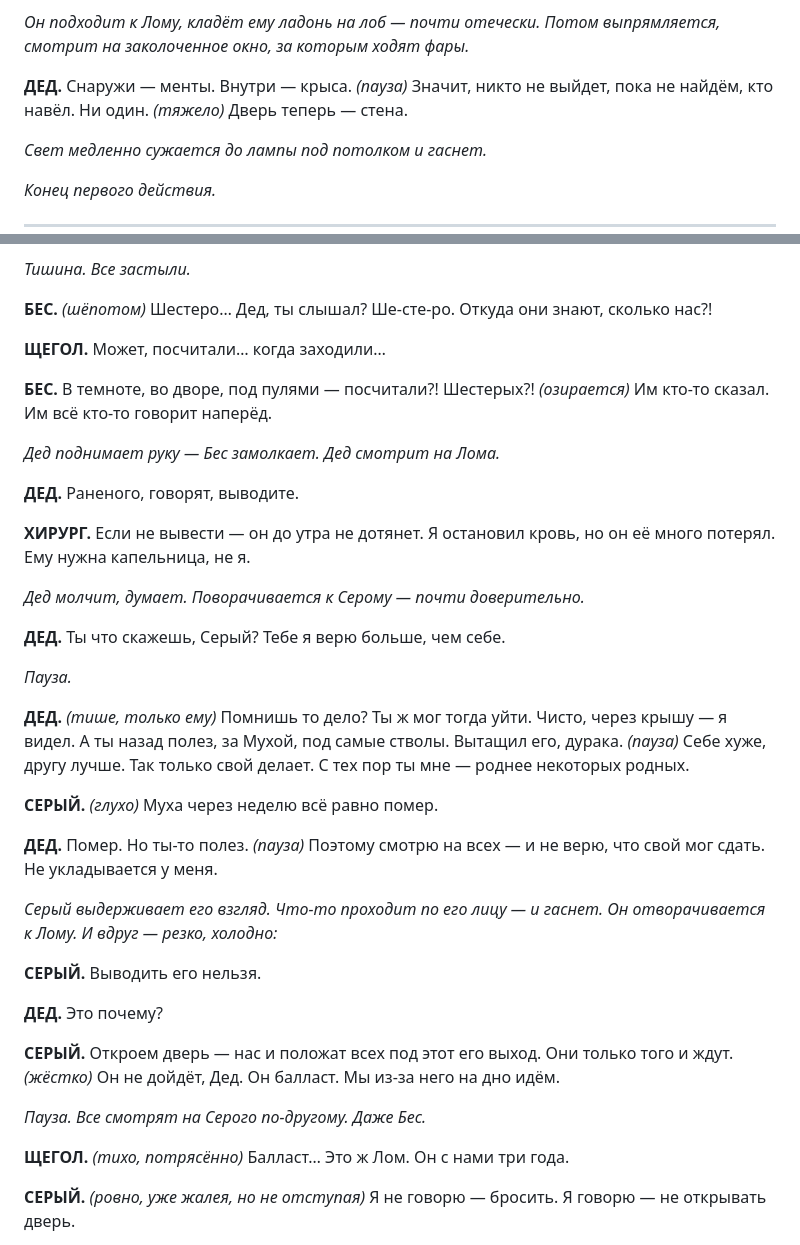
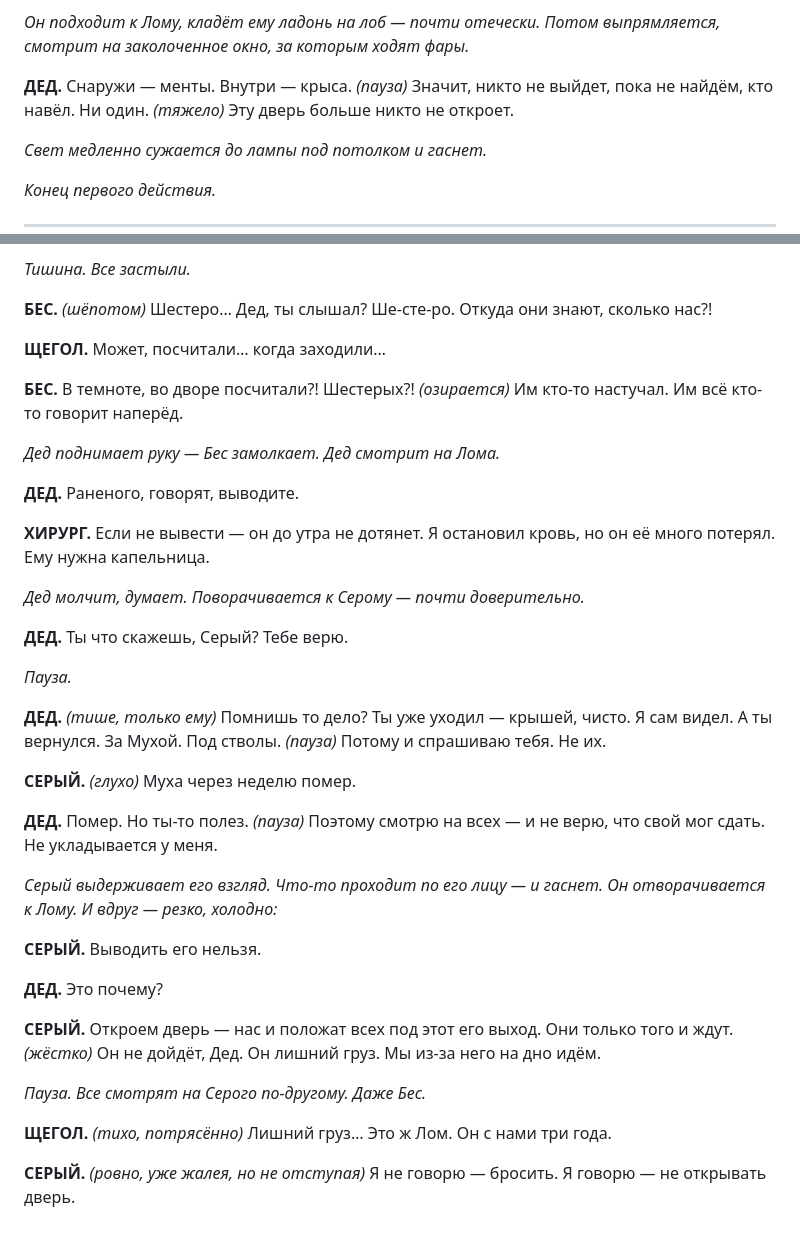
Before and after one commit to 1theater/the-wolf-pit, a Markdown page: the-wolf-pit.md, 2 parts joined by grey strips. Drawn GitHub-style.

Commit message:
Д1 финал + Д2 начало: занавес акта, переработка реплик Деда (без сантиментов), «лишний груз», «настучал», чистки; синхрон role-book/staging

```diff
--- a/the-wolf-pit.md
+++ b/the-wolf-pit.md
@@ -238,7 +238,7 @@
 
 *Он подходит к Лому, кладёт ему ладонь на лоб — почти отечески. Потом выпрямляется, смотрит на заколоченное окно, за которым ходят фары.*
 
-**ДЕД.** Снаружи — менты. Внутри — крыса. *(пауза)* Значит, никто не выйдет, пока не найдём, кто навёл. Ни один. *(тяжело)* Дверь теперь — стена.
+**ДЕД.** Снаружи — менты. Внутри — крыса. *(пауза)* Значит, никто не выйдет, пока не найдём, кто навёл. Ни один. *(тяжело)* Эту дверь больше никто не откроет.
 
 *Свет медленно сужается до лампы под потолком и гаснет.*
 
@@ -263,23 +263,23 @@
 
 **ЩЕГОЛ.** Может, посчитали… когда заходили…
 
-**БЕС.** В темноте, во дворе, под пулями — посчитали?! Шестерых?! *(озирается)* Им кто-то сказал. Им всё кто-то говорит наперёд.
+**БЕС.** В темноте, во дворе посчитали?! Шестерых?! *(озирается)* Им кто-то настучал. Им всё кто-то говорит наперёд.
 
 *Дед поднимает руку — Бес замолкает. Дед смотрит на Лома.*
 
 **ДЕД.** Раненого, говорят, выводите.
 
-**ХИРУРГ.** Если не вывести — он до утра не дотянет. Я остановил кровь, но он её много потерял. Ему нужна капельница, не я.
+**ХИРУРГ.** Если не вывести — он до утра не дотянет. Я остановил кровь, но он её много потерял. Ему нужна капельница.
 
 *Дед молчит, думает. Поворачивается к Серому — почти доверительно.*
 
-**ДЕД.** Ты что скажешь, Серый? Тебе я верю больше, чем себе.
+**ДЕД.** Ты что скажешь, Серый? Тебе верю.
 
 *Пауза.*
 
-**ДЕД.** *(тише, только ему)* Помнишь то дело? Ты ж мог тогда уйти. Чисто, через крышу — я видел. А ты назад полез, за Мухой, под самые стволы. Вытащил его, дурака. *(пауза)* Себе хуже, другу лучше. Так только свой делает. С тех пор ты мне — роднее некоторых родных.
+**ДЕД.** *(тише, только ему)* Помнишь то дело? Ты уже уходил — крышей, чисто. Я сам видел. А ты вернулся. За Мухой. Под стволы. *(пауза)* Потому и спрашиваю тебя. Не их.
 
-**СЕРЫЙ.** *(глухо)* Муха через неделю всё равно помер.
+**СЕРЫЙ.** *(глухо)* Муха через неделю помер.
 
 **ДЕД.** Помер. Но ты-то полез. *(пауза)* Поэтому смотрю на всех — и не верю, что свой мог сдать. Не укладывается у меня.
 
@@ -289,11 +289,11 @@
 
 **ДЕД.** Это почему?
 
-**СЕРЫЙ.** Откроем дверь — нас и положат всех под этот его выход. Они только того и ждут. *(жёстко)* Он не дойдёт, Дед. Он балласт. Мы из-за него на дно идём.
+**СЕРЫЙ.** Откроем дверь — нас и положат всех под этот его выход. Они только того и ждут. *(жёстко)* Он не дойдёт, Дед. Он лишний груз. Мы из-за него на дно идём.
 
 *Пауза. Все смотрят на Серого по-другому. Даже Бес.*
 
-**ЩЕГОЛ.** *(тихо, потрясённо)* Балласт… Это ж Лом. Он с нами три года.
+**ЩЕГОЛ.** *(тихо, потрясённо)* Лишний груз… Это ж Лом. Он с нами три года.
 
 **СЕРЫЙ.** *(ровно, уже жалея, но не отступая)* Я не говорю — бросить. Я говорю — не открывать дверь.
 
```
Also changed, not shown: role-book.md (+1 -1 lines), staging.md (+1 -1 lines).
